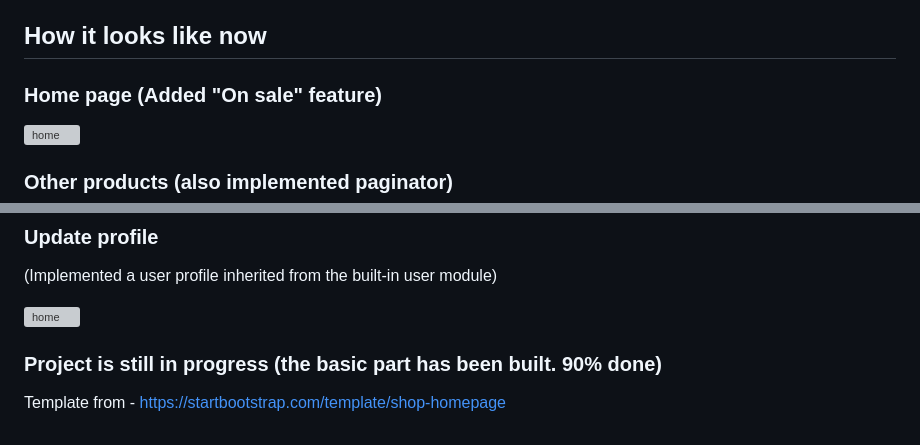
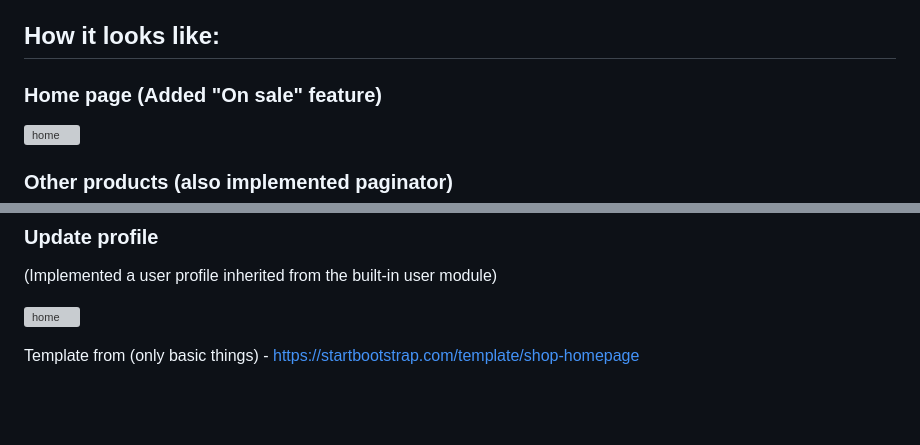
Before and after one commit to mkskh/Django_Ecommerce_Website, a Markdown page: README.md, 2 parts joined by grey strips. Drawn GitHub-style; blank space fills up the shorter version; grey boxes are pictures that could not be loaded.

```diff
--- a/README.md
+++ b/README.md
@@ -16,7 +16,7 @@
 - Implemented multi-categories system. We can add as many categories as we want and system will add it to Categories section (in nav bar) automatically
 - Implemented Cart system. Each user have a different cart. Information is saved in a database
 
-## How it looks like now
+## How it looks like:
 
 ### Home page (Added "On sale" feature)
 
@@ -99,6 +99,4 @@
 
 
 
-### Project is still in progress (the basic part has been built. 90% done)
-
-Template from - https://startbootstrap.com/template/shop-homepage
+Template from (only basic things) - https://startbootstrap.com/template/shop-homepage
```
